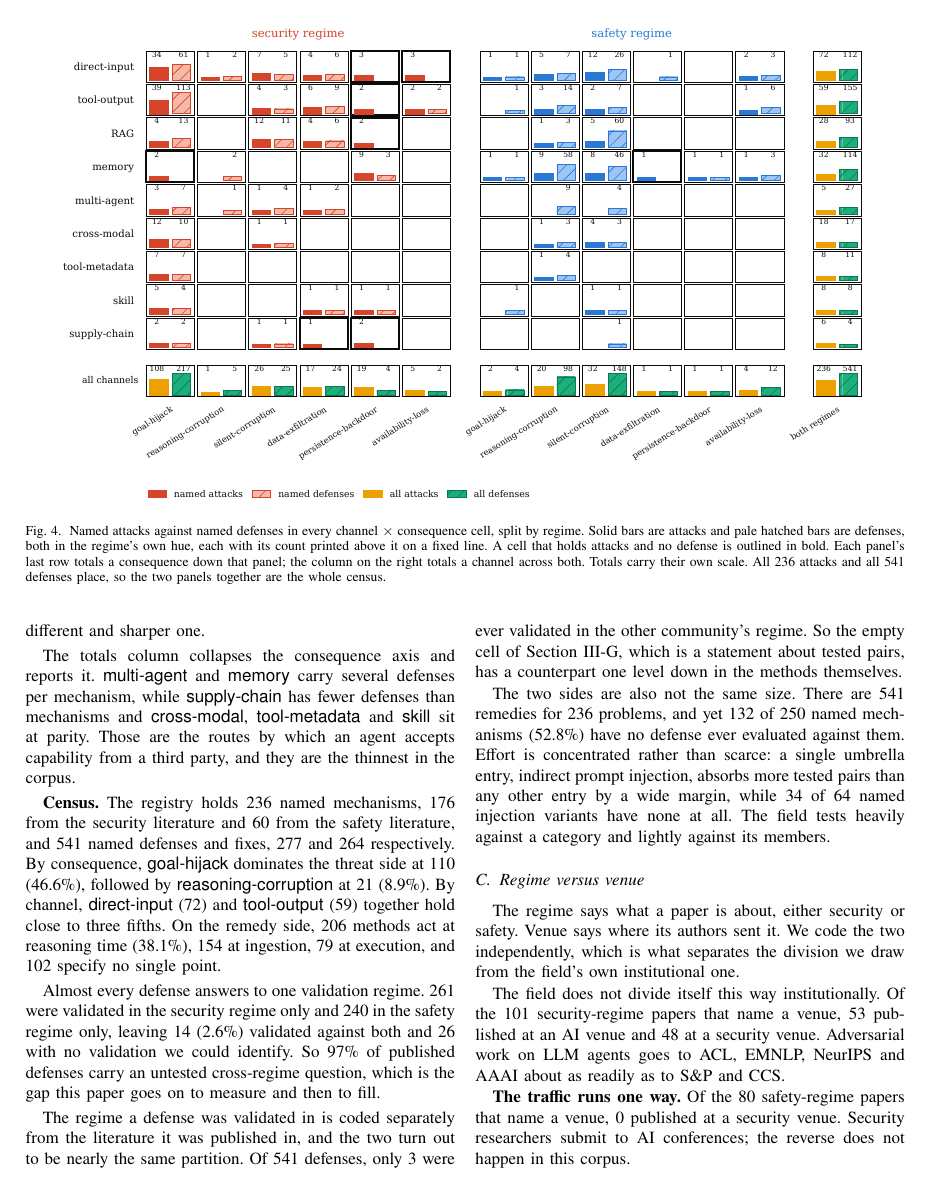
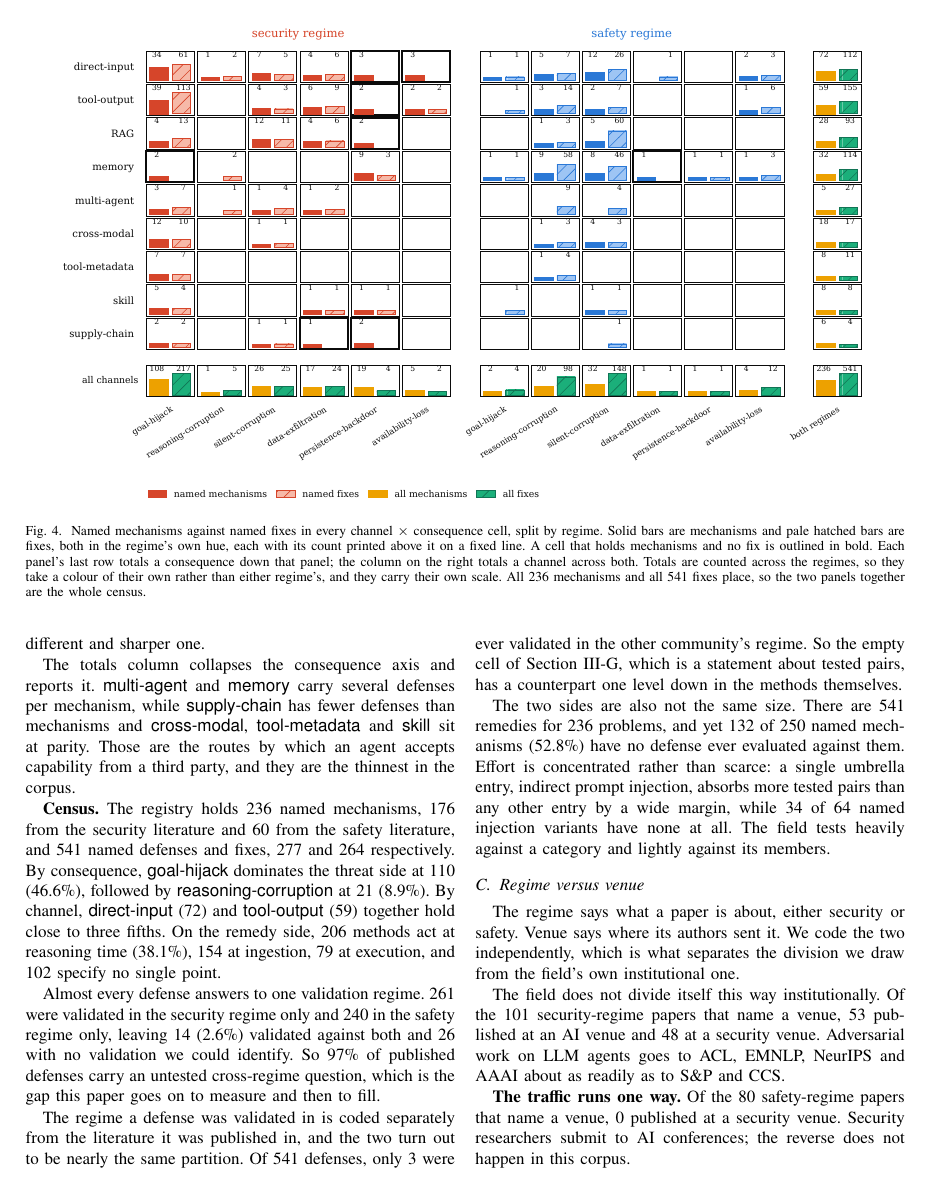
Before and after one commit to Nyamtulla/context_poison, a LaTeX paper (latex/main.tex, which reads latex/sections/03-literatures.tex): page 6 of 25. Compiled offline with pdfLaTeX.

Commit message:
Put the taxonomy's words on the cube and a texture on the intervention bars
The cube's legend still read attacks and defenses. It now reads mechanisms
and fixes, in the cells and in the margins, and so does its caption. Nothing
about the encoding changed: a mechanism is the solid bar, a fix the pale
hatched one, both in their regime's hue, and the totals keep the amber and
green they already had because a total is counted across the regimes and must
not wear either one's colour.

The intervention figure carried regime in hue alone, and said so: a hatch
there would have meant "safety" while the cube's hatch means "fix". Safety
now takes a dotted fill instead of a diagonal one, in white over the full
regime hue, so the bar keeps its weight and the two separate in greyscale.
A pale tint was not used, because in a bar chart a lighter fill reads as a
smaller value. Position stays the third cue.

Checked by rendering both to greyscale, where security reads solid and safety
dotted at every bar length including the 6 at execution.

```diff
--- a/latex/sections/03-literatures.tex
+++ b/latex/sections/03-literatures.tex
@@ -130,14 +130,15 @@ describe.
 \begin{figure*}[t]
 \centering
 \includegraphics[width=0.92\textwidth]{figures/fig1_cube}
-\caption{Named attacks against named defenses in every channel $\times$
-consequence cell, split by regime. Solid bars are attacks and pale hatched
-bars are defenses, both in the regime's own hue, each with its count printed
-above it on a fixed line. A cell that holds attacks and no defense is outlined in
-bold. Each panel's last row totals a consequence down that panel; the column
-on the right totals a channel across both. Totals carry their own scale. All
-\NMechanisms{} attacks and all \NDefenses{} defenses place, so
-the two panels together are the whole census.}
+\caption{Named mechanisms against named fixes in every channel $\times$
+consequence cell, split by regime. Solid bars are mechanisms and pale hatched
+bars are fixes, both in the regime's own hue, each with its count printed
+above it on a fixed line. A cell that holds mechanisms and no fix is outlined
+in bold. Each panel's last row totals a consequence down that panel; the
+column on the right totals a channel across both. Totals are counted across
+the regimes, so they take a colour of their own rather than either regime's,
+and they carry their own scale. All \NMechanisms{} mechanisms and all
+\NFixes{} fixes place, so the two panels together are the whole census.}
 \label{fig:cube}
 \end{figure*}
 
```
Also changed, not shown: latex/figures/fig10_intervention.pdf, latex/figures/fig1_cube.pdf, latex/figures/fig3_who_reports.pdf, latex/figures/fig4_dose_response.pdf, latex/figures/fig5_citation_network.pdf, latex/figures/fig6a_transfer_lit.pdf, latex/figures/fig6b_transfer_ours.pdf, latex/figures/fig7_lag.pdf, latex/figures/fig8_vocab.pdf, latex/sections/03-literatures.tex (8 more changed lines), 2 other files.
